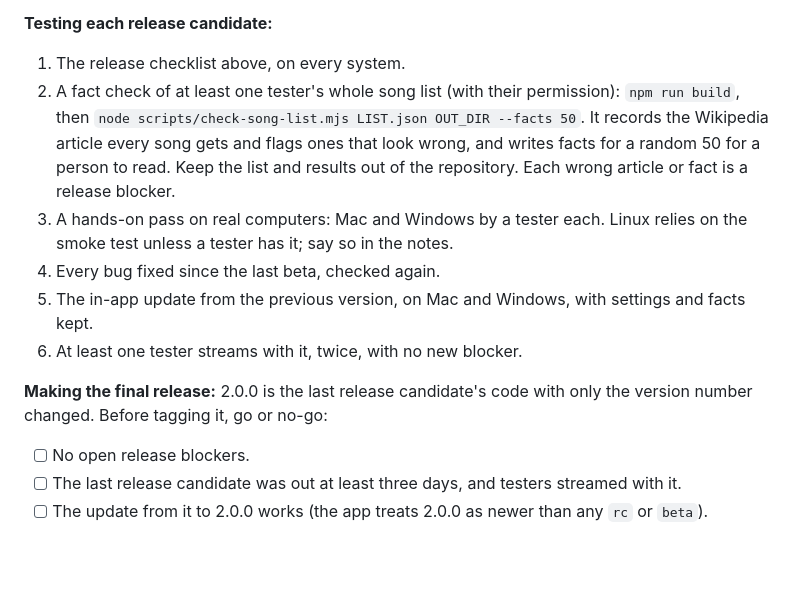
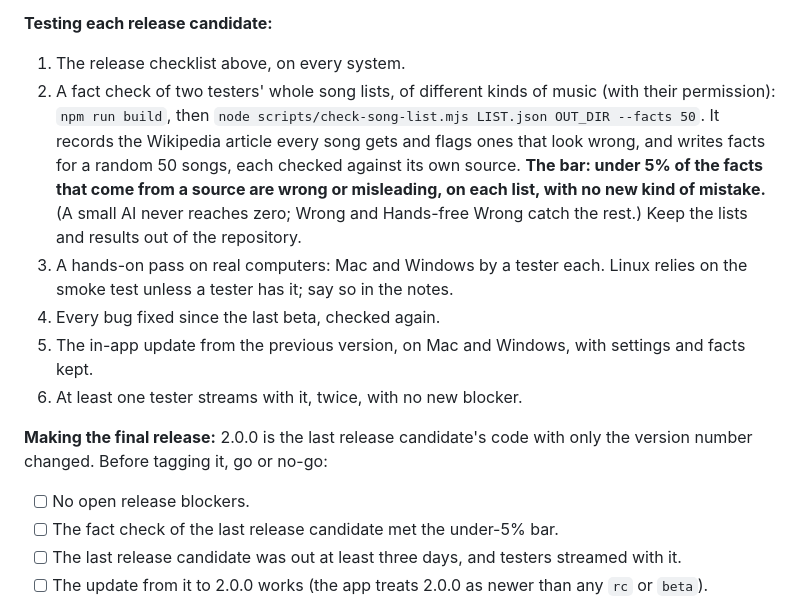
Before and after one commit to frolicchris/bubblefacts, a Markdown page: docs/RELEASING.md, the part around the change. GitHub-like rendering; blank space fills up the shorter version.

Commit message:
Release candidates: under 5% wrong or misleading facts
The fact check before each release candidate now covers two testers' lists
of different kinds of music, with a bar: under 5% of facts from a source
wrong or misleading on each, and no new kind of mistake. Added to the
go/no-go list for 2.0.0. Today's measurements: 10.4% and 7.5%.

Co-Authored-By: Claude Opus 5.5 <noreply@anthropic.com>

```diff
--- a/docs/RELEASING.md
+++ b/docs/RELEASING.md
@@ -148,13 +148,15 @@ merges.
 **Testing each release candidate:**
 
 1. The release checklist above, on every system.
-1. A fact check of at least one tester's whole song list (with their
-   permission): `npm run build`, then
+1. A fact check of two testers' whole song lists, of different kinds of
+   music (with their permission): `npm run build`, then
    `node scripts/check-song-list.mjs LIST.json OUT_DIR --facts 50`. It
    records the Wikipedia article every song gets and flags ones that look
-   wrong, and writes facts for a random 50 for a person to read. Keep the
-   list and results out of the repository. Each wrong article or fact is a
-   release blocker.
+   wrong, and writes facts for a random 50 songs, each checked against its
+   own source. **The bar: under 5% of the facts that come from a source are
+   wrong or misleading, on each list, with no new kind of mistake.** (A
+   small AI never reaches zero; Wrong and Hands-free Wrong catch the rest.)
+   Keep the lists and results out of the repository.
 2. A hands-on pass on real computers: Mac and Windows by a tester each. Linux
    relies on the smoke test unless a tester has it; say so in the notes.
 3. Every bug fixed since the last beta, checked again.
@@ -166,6 +168,7 @@ merges.
 only the version number changed. Before tagging it, go or no-go:
 
 - [ ] No open release blockers.
+- [ ] The fact check of the last release candidate met the under-5% bar.
 - [ ] The last release candidate was out at least three days, and testers
       streamed with it.
 - [ ] The update from it to 2.0.0 works (the app treats 2.0.0 as newer than
```
